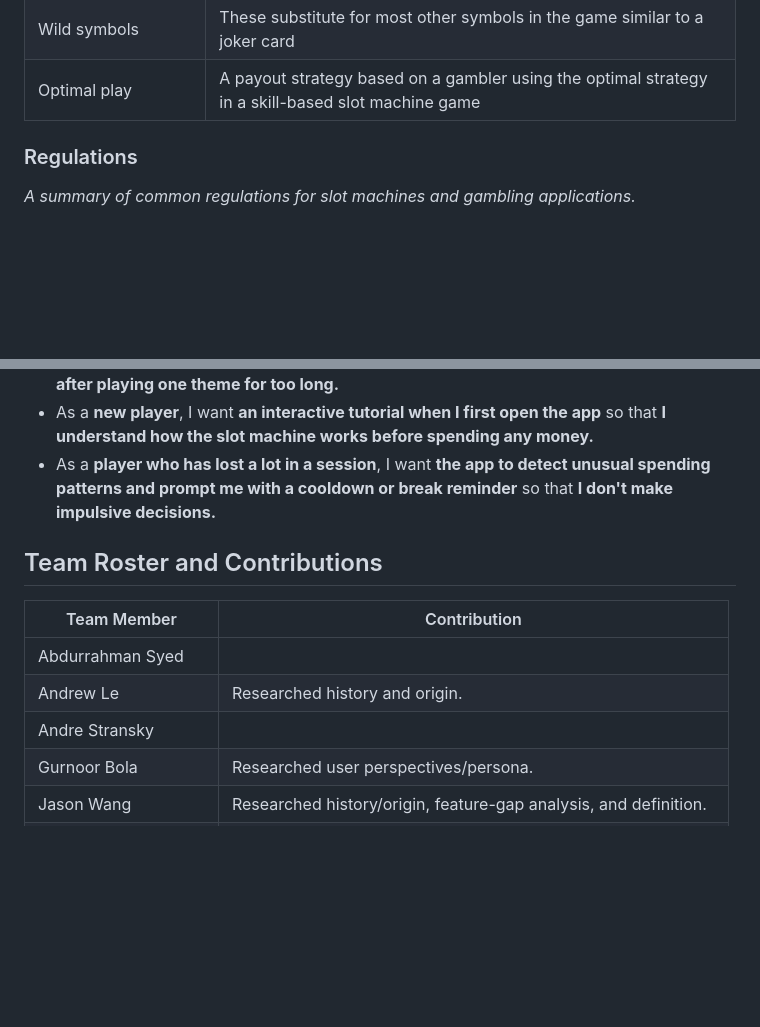
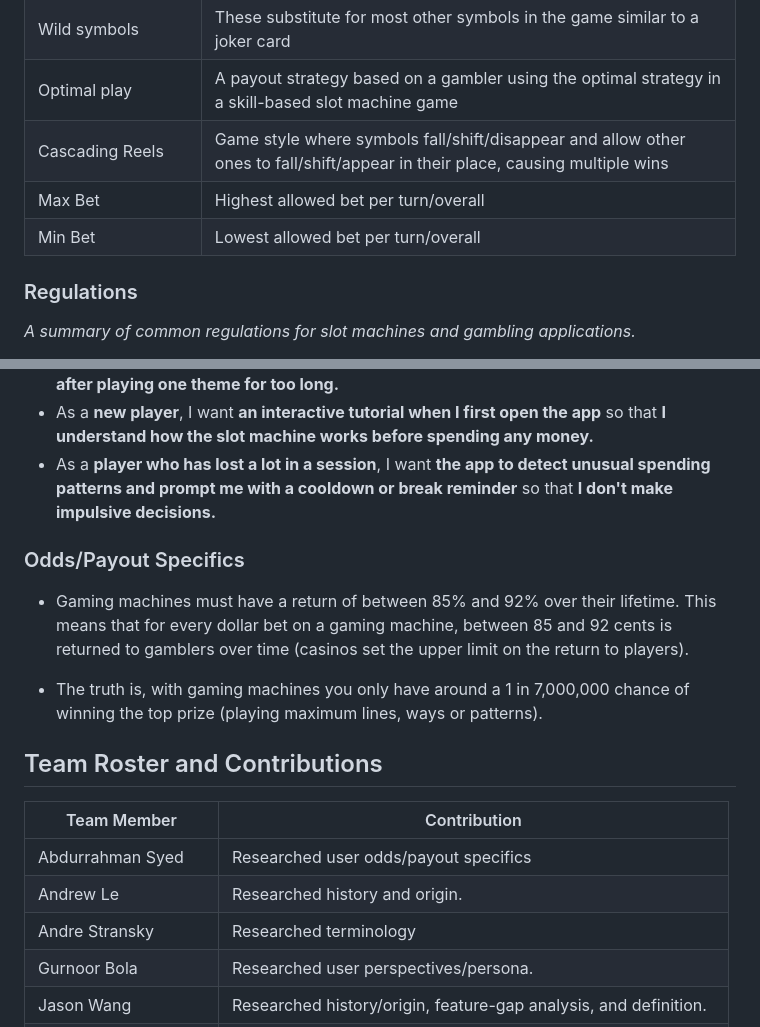
Before and after one commit to cse110-sp26-group02/Tech-Warmup-II-Generative-AI-as-an-Engineering-Tool, a Markdown page: plan/research-overview.md, 2 parts joined by grey strips. Rendered like a GitHub page; blank space fills up the shorter version.

Commit message:
all main research done

```diff
--- a/plan/research-overview.md
+++ b/plan/research-overview.md
@@ -50,6 +50,10 @@ This document provides a summary of the initial research phase for the "Tech War
 | Pay table | A table listing the number of credits a player will receive if the symbols listed on the table line up on the pay line |
 | Wild symbols| These substitute for most other symbols in the game similar to a joker card |
 | Optimal play | A payout strategy based on a gambler using the optimal strategy in a skill-based slot machine game |
+| Cascading Reels |Game style where symbols fall/shift/disappear and allow other ones to fall/shift/appear in their place, causing multiple wins |
+| Max Bet| Highest allowed bet per turn/overall |
+| Min Bet| Lowest allowed bet per turn/overall
+
 
 ### Regulations
 *A summary of common regulations for slot machines and gambling applications.*
@@ -129,13 +133,20 @@ This document provides a summary of the initial research phase for the "Tech War
 - As a **new player**, I want **an interactive tutorial when I first open the app** so that **I understand how the slot machine works before spending any money.**
 - As a **player who has lost a lot in a session**, I want **the app to detect unusual spending patterns and prompt me with a cooldown or break reminder** so that **I don't make impulsive decisions.**
 
+### Odds/Payout Specifics
+
+- Gaming machines must have a return of between 85% and 92% over their lifetime. This means that for every dollar bet on a gaming machine, between 85 and 92 cents is returned to gamblers over time (casinos set the upper limit on the return to players).
+
+- The truth is, with gaming machines you only have around a 1 in 7,000,000 chance of winning the top prize (playing maximum lines, ways or patterns).
+
+
 ## Team Roster and Contributions
 
 | Team Member | Contribution |
 | --- | --- |
-| Abdurrahman Syed |  |
+| Abdurrahman Syed | Researched user odds/payout specifics|
 | Andrew Le | Researched history and origin.  |
-| Andre Stransky |  |
+| Andre Stransky | Researched terminology |
 | Gurnoor Bola | Researched user perspectives/persona. |
 | Jason Wang | Researched history/origin, feature-gap analysis, and definition. |
 | Justine Le | Researched user perspectives/stories. |
```
